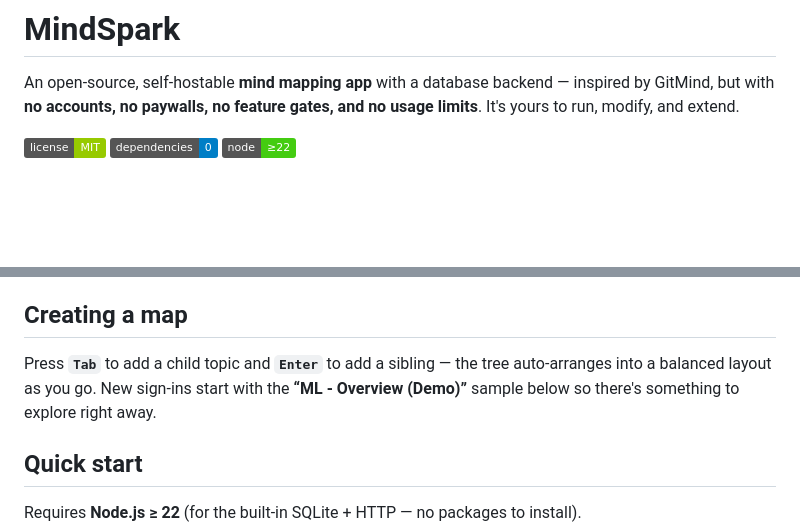
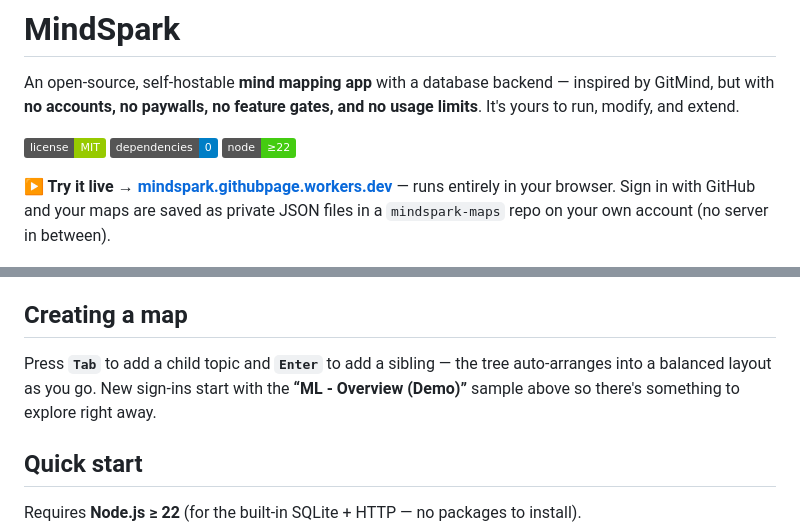
Before and after one commit to hasmeni/MindSpark, a Markdown page: README.md, 2 parts joined by grey strips. Drawn GitHub-style; badges without logos; blank space fills up the shorter version.

Commit message:
Add live demo link (Cloudflare Workers) to README

```diff
--- a/README.md
+++ b/README.md
@@ -3,6 +3,8 @@
 An open-source, self-hostable **mind mapping app** with a database backend — inspired by GitMind, but with **no accounts, no paywalls, no feature gates, and no usage limits**. It's yours to run, modify, and extend.
 
 ![status](https://img.shields.io/badge/license-MIT-green) ![deps](https://img.shields.io/badge/dependencies-0-blue) ![node](https://img.shields.io/badge/node-%E2%89%A522-brightgreen)
+
+**▶ Try it live → [mindspark.githubpage.workers.dev](https://mindspark.githubpage.workers.dev/)** — runs entirely in your browser. Sign in with GitHub and your maps are saved as private JSON files in a `mindspark-maps` repo on your own account (no server in between).
 
 <p align="center">
   <img src="docs/screenshot.png" alt="MindSpark showing the “ML - Overview (Demo)” sample map: a “Machine Learning” central node branching into Supervised, Unsupervised and Reinforcement learning, Neural networks, a typical workflow, a learning checklist and references." width="900">
@@ -30,7 +32,7 @@ An open-source, self-hostable **mind mapping app** with a database backend — i
 
 ## Creating a map
 
-Press **`Tab`** to add a child topic and **`Enter`** to add a sibling — the tree auto-arranges into a balanced layout as you go. New sign-ins start with the **“ML - Overview (Demo)”** sample below so there's something to explore right away.
+Press **`Tab`** to add a child topic and **`Enter`** to add a sibling — the tree auto-arranges into a balanced layout as you go. New sign-ins start with the **“ML - Overview (Demo)”** sample above so there's something to explore right away.
 <!--
 <p align="center">
   <img src="docs/create-map.gif" alt="Animation building the “ML - Overview (Demo)” map from a central “Machine Learning” idea outward into branches and sub-topics." width="820">
```
